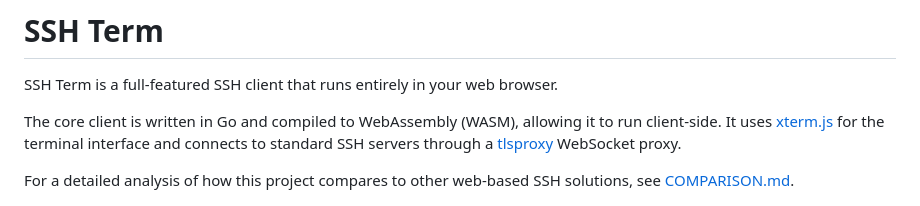
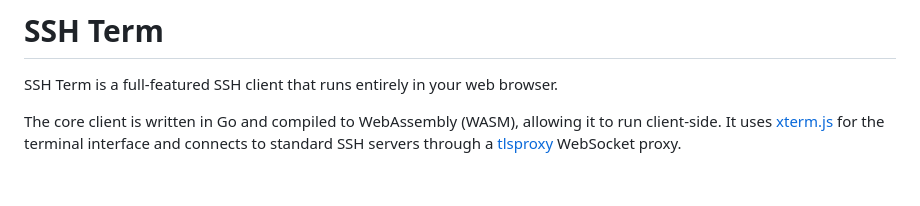
Before and after one commit to c2FmZQ/sshterm, a Markdown page: README.md, the part around the change. Drawn GitHub-style; blank space fills up the shorter version.

```diff
--- a/README.md
+++ b/README.md
@@ -3,8 +3,6 @@
 SSH Term is a full-featured SSH client that runs entirely in your web browser.
 
 The core client is written in Go and compiled to WebAssembly (WASM), allowing it to run client-side. It uses [xterm.js](https://xtermjs.org/) for the terminal interface and connects to standard SSH servers through a [tlsproxy](https://github.com/c2FmZQ/tlsproxy) WebSocket proxy.
-
-For a detailed analysis of how this project compares to other web-based SSH solutions, see [COMPARISON.md](COMPARISON.md).
 
 ![screenshot](https://github.com/c2FmZQ/sshterm/blob/main/images/sshterm.png "SSH Term")
 
```
Also changed, not shown: COMPARISON.md (deleted, +0 -49 lines).
